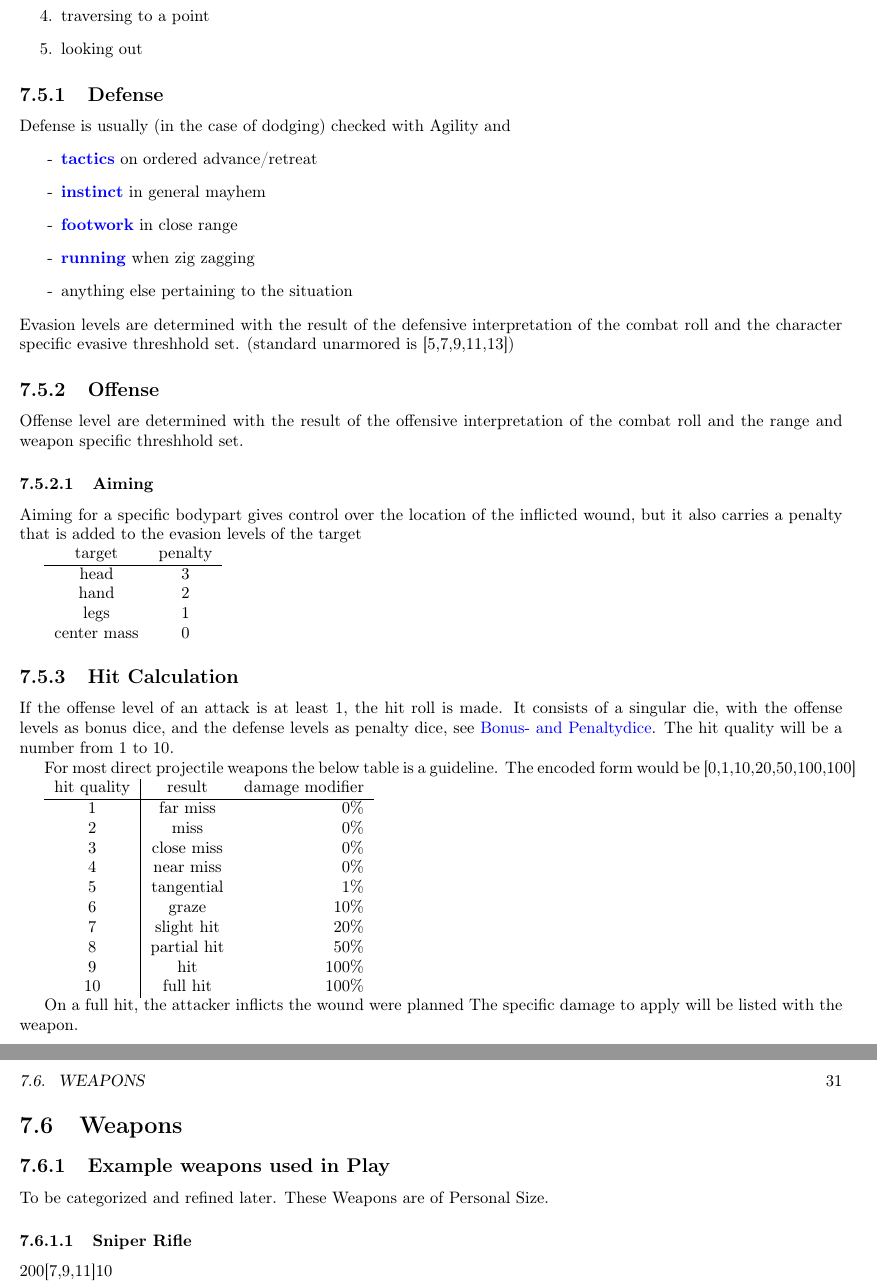
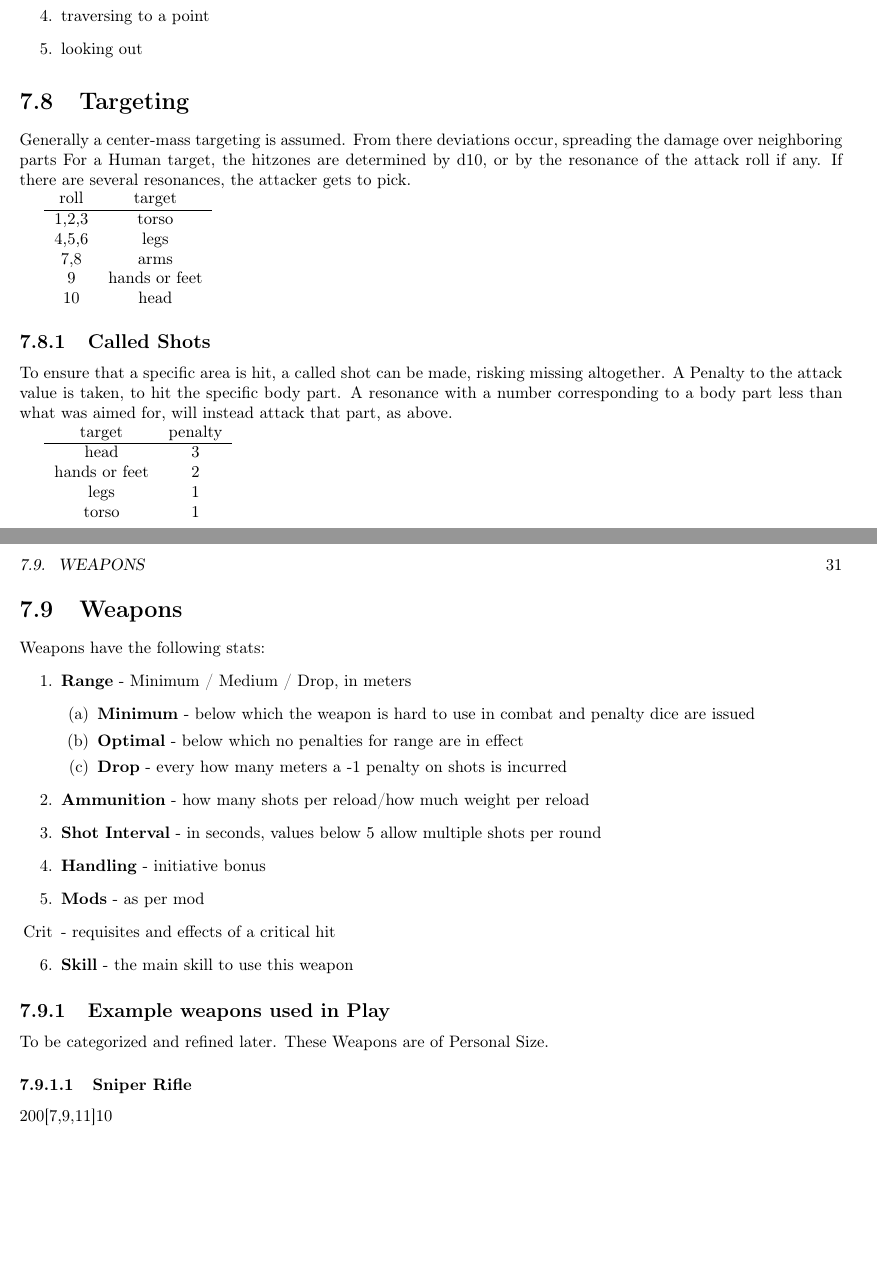
Before and after one commit to x4dr/EndworldPnP, a LaTeX thesis (rulebook.tex, which reads combat/combat.tex, combat/weapons.tex): two parts of pages 30 and 31 of 43, joined at a grey line, cut so that both start at the same text, the shorter picture padded with empty space. Compiled offline with pdfLaTeX.

Commit message:
new combat system

```diff
--- a/combat/combat.tex
+++ b/combat/combat.tex
@@ -49,56 +94,34 @@ Tactical Actions might include \par
     \item looking out
 \end{enumerate}
 
-\subsection{Defense}\label{subsec:defense}
-Defense is usually (in the case of dodging) checked with Agility and
-\begin{enumerate}[label = - ]
-    \item \hyperref[subsec:tactics]{\textbf{tactics}} on ordered advance/retreat
-    \item \hyperref[subsec:instinct]{\textbf{instinct}} in general mayhem
-    \item \hyperref[subsec:footwork]{\textbf{footwork}} in close range
-    \item \hyperref[subsec:running]{\textbf{running}} when zig zagging
-    \item anything else pertaining to the situation
-\end{enumerate}
-Evasion levels are determined with the result of the defensive interpretation of the combat roll
-and the character specific evasive threshhold set. (standard unarmored is [5,7,9,11,13])
+\section{Targeting}\label{sec:combat-targeting}
+Generally a center-mass targeting is assumed.
+From there deviations occur, spreading the damage over neighboring parts
+For a Human target, the hitzones are determined by d10, or by the resonance of the attack roll if any.
+If there are several resonances, the attacker gets to pick.
 
-\subsection{Offense}\label{subsec:offense}
-Offense level are determined with the result of the offensive \-interpretation of the combat roll \-and the range and
-weapon \-specific threshhold set.\par
-\subsubsection{Aiming}\label{subsubsec:aiming}
-Aiming for a specific bodypart gives control over the location of the inflicted wound, but it also carries a penalty
-that is added to the evasion levels of the target
+
+\begin{tabular}{cc}
+    roll & target\\\hline
+    1,2,3 & torso \\
+    4,5,6 & legs \\
+    7,8 & arms \\
+    9 & hands or feet \\
+    10 & head
+\end{tabular}
+
+\subsection{Called Shots}\label{subsec:combat-calledshots}
+To ensure that a specific area is hit, a called shot can be made, risking missing altogether.
+A Penalty to the attack value is taken, to hit the specific body part.
+A resonance with a number corresponding to a body part less than what was aimed for,
+will instead attack that part, as above.
 
 \begin{tabular}{cc}
     target & penalty\\\hline
     head & 3 \\
-    hand & 2 \\
+    hands or feet & 2 \\
     legs & 1 \\
-    center mass & 0
+    torso& 1
 \end{tabular}
 
-\subsection{Hit Calculation}\label{subsec:hit}
-If the offense level of an attack is at least 1, the hit roll is made.
-It consists of a singular die, with the offense levels as bonus dice, and the defense levels as penalty dice,
-see \hyperref[sec:bonus--and-penaltydice]{Bonus- and Penaltydice}.
-The hit quality will be a number from 1 to 10. \par
-For most direct projectile weapons the below table is a guideline.
-The encoded form would be [0,1,10,20,50,100,100]
-
-\begin{tabular}{c|cr}
-    hit quality & result & damage modifier \\\hline
-    1 & far miss & 0\%\\
-    2 & miss& 0\%\\
-    3 & close miss& 0\%\\
-    4 & near miss& 0\%\\
-    5 & tangential& 1\%\\
-    6 & graze& 10\%\\
-    7 & slight hit& 20\%\\
-    8 & partial hit& 50\%\\
-    9 & hit& 100\%\\
-    10 & full hit& 100\%\\
-\end{tabular}
-
-On a full hit, the attacker inflicts the wound were planned
-The specific damage to apply will be listed with the weapon.
-
 \input{combat/weapons}
--- a/combat/weapons.tex
+++ b/combat/weapons.tex
@@ -1,4 +1,21 @@
 \section{Weapons}\label{sec:weapons}
+
+Weapons have the following stats:
+\begin{enumerate}
+    \item \textbf{Range} - Minimum / Medium / Drop, in meters
+        \begin{enumerate}
+            \item \textbf{Minimum} - below which the weapon is hard to use in combat and penalty dice are issued
+            \item \textbf{Optimal} - below which no penalties for range are in effect
+            \item \textbf{Drop} - every how many meters a -1 penalty on shots is incurred
+        \end{enumerate}
+    \item \textbf{Ammunition} - how many shots per reload/how much weight per reload
+    \item \textbf{Shot Interval} - in seconds,  values below 5 allow multiple shots per round
+    \item \textbf{Handling} - initiative bonus
+    \item \textbf{Mods} - as per mod
+    \item[Crit] - requisites and effects of a critical hit
+    \item \textbf{Skill} - the main skill to use this weapon
+\end{enumerate}
+
 \subsection{Example weapons used in Play}\label{subsec:example-weapons-used-in-play}
 To be categorized and refined later.
 These Weapons are of Personal Size.
@@ -34,0 +62 @@ Ammo 20g/shot
+[10,20,30,40,50,60,70,80,90,100]
```
Also changed, not shown: rulebook.tex (+7 -7 lines), out/rulebook.pdf, combat/combat.tex (97 more changed lines), combat/weapons.tex (15 more changed lines), 5 other files.
